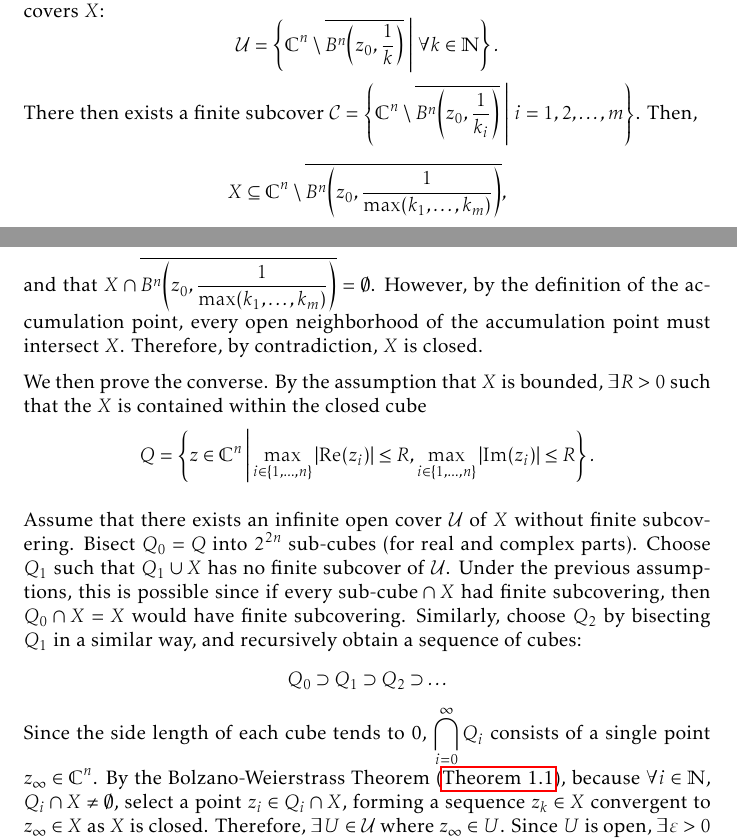
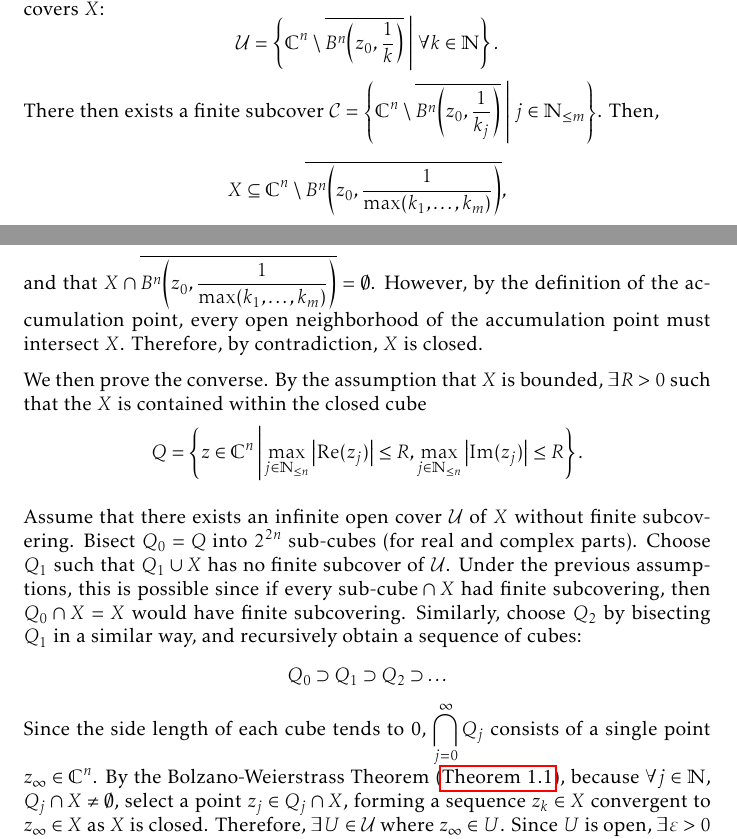
Before and after one commit to slipperking/complex-analysis-latex, a LaTeX document (main.tex): two parts of pages 4 and 5 of 175, joined at a grey line, cut so that both start at the same text. Compiled offline with pdfLaTeX.

Commit message:
overleaf_to_git (Tue Sep  2 00:55:42 2025 -0700): update main.tex from r20965 to r20966

```diff
--- a/main.tex
+++ b/main.tex
@@ -157,14 +157,14 @@ We will provide a rough, informal notion of important topological concepts tailo
 
     \(X\) must also be a closed set. For the sake of contradiction, assume that there exists a point \(z_0\in\overline{X}\setminus X\). Since \(z_0\notin X\), the following open collection of sets covers \(X\):
     \[\mathcal{U}=\left\{\mathbb{C}^n\setminus\overline{B^n\qty(z_0,\frac{1}{k})}\;\middle|\; \forall k\in\mathbb{N}\right\}.\]
-    There then exists a finite subcover \(\mathcal{C}=\left\{\mathbb{C}^n\setminus\overline{B^n\qty(z_0,\frac{1}{k_i})}\;\middle|\; i=1,2,\ldots,m\right\}\). Then, \[X\subseteq\mathbb{C}^n\setminus\overline{B^n\qty(z_0,\frac{1}{\max(k_1,\ldots,k_m)})},\]
+    There then exists a finite subcover \(\mathcal{C}=\left\{\mathbb{C}^n\setminus\overline{B^n\qty(z_0,\frac{1}{k_j})}\;\middle|\; j\in\mathbb{N}_{\leq m}\right\}\). Then, \[X\subseteq\mathbb{C}^n\setminus\overline{B^n\qty(z_0,\frac{1}{\max(k_1,\ldots,k_m)})},\]
     and that \(X\cap\overline{B^n\qty(z_0,\frac{1}{\max(k_1,\ldots,k_m)})}=\emptyset\). However, by the definition of the accumulation point, every open neighborhood of the accumulation point must intersect \(X\). Therefore, by contradiction, \(X\) is closed.
 
-    We then prove the converse. By the assumption that \(X\) is bounded, \(\exists R>0\) such that the \(X\) is contained within the closed cube \[Q=\cbraces{z\in\mathbb{C}^n}{\max_{i\in\{1,\ldots,n\}}\abs{\Re(z_i)}\le R,\max_{i\in\{1,\ldots,n\}}\abs{\Im(z_i)}\le R}.\]
+    We then prove the converse. By the assumption that \(X\) is bounded, \(\exists R>0\) such that the \(X\) is contained within the closed cube \[Q=\cbraces{z\in\mathbb{C}^n}{\max_{j\in\mathbb{N}_{\leq n}}\abs{\Re(z_j)}\le R,\max_{j\in\mathbb{N}_{\leq n}}\abs{\Im(z_j)}\le R}.\]
 
     Assume that there exists an infinite open cover \(\mathcal{U}\) of \(X\) without finite subcovering. Bisect \(Q_0=Q\) into \(2^{2n}\) sub-cubes (for real and complex parts). Choose \(Q_1\) such that \(Q_1\cup X\) has no finite subcover of \(\mathcal{U}\). Under the previous assumptions, this is possible since if every \(\text{sub-cube}\cap X\) had finite subcovering, then \(Q_0\cap X=X\) would have finite subcovering. Similarly, choose \(Q_2\) by bisecting \(Q_1\) in a similar way, and recursively obtain a sequence of cubes:
     \[Q_0\supset Q_1\supset Q_2\supset\ldots\]
-    Since the side length of each cube tends to 0, \(\bigcap_{i=0}^\infty Q_i\) consists of a single point \(z_{\infty}\in\mathbb{C}^n\). By the Bolzano-Weierstrass Theorem (\autoref{thm:bolzanoweierstrass}), because \(\forall i\in\mathbb{N}\), \(Q_i\cap X\neq\emptyset\), select a point \(z_{i}\in Q_i\cap X\), forming a sequence \({z_k}\in X\) convergent to \(z_\infty\in X\) as \(X\) is closed. Therefore, \(\exists U\in\mathcal{U}\) where \(z_\infty\in U\). Since \(U\) is open, \(\exists\varepsilon>0\) such that \(B^n(z_\infty,\varepsilon)\subset U\).\ \(\exists N\in\mathbb{N}\) such that \(\forall k>N\), \(Q_k\subset B^n(z_\infty,\varepsilon)\). Then taking the intersection with \(X\) on both sides, \[Q_k\cap X\subseteq B^n(z_\infty,\varepsilon)\cap X\subset U.\] Our original assumption said that for every \(k\), \(Q_k\cap X\) has no finite subcovering. However, \(U\) covers \(Q_k\cap X\), which is a single open set that covers a nonempty subset. Therefore by contradiction, every open cover has finite subcovering.
+    Since the side length of each cube tends to 0, \(\bigcap_{j=0}^\infty Q_j\) consists of a single point \(z_{\infty}\in\mathbb{C}^n\). By the Bolzano-Weierstrass Theorem (\autoref{thm:bolzanoweierstrass}), because \(\forall j\in\mathbb{N}\), \(Q_j\cap X\neq\emptyset\), select a point \(z_{j}\in Q_j\cap X\), forming a sequence \({z_k}\in X\) convergent to \(z_\infty\in X\) as \(X\) is closed. Therefore, \(\exists U\in\mathcal{U}\) where \(z_\infty\in U\). Since \(U\) is open, \(\exists\varepsilon>0\) such that \(B^n(z_\infty,\varepsilon)\subset U\).\ \(\exists N\in\mathbb{N}\) such that \(\forall k>N\), \(Q_k\subset B^n(z_\infty,\varepsilon)\). Then taking the intersection with \(X\) on both sides, \[Q_k\cap X\subseteq B^n(z_\infty,\varepsilon)\cap X\subset U.\] Our original assumption said that for every \(k\), \(Q_k\cap X\) has no finite subcovering. However, \(U\) covers \(Q_k\cap X\), which is a single open set that covers a nonempty subset. Therefore by contradiction, every open cover has finite subcovering.
 \end{proof}
 \begin{definition}[Support of a Function]\label{def:support}
     For a set \(X\) and a function \(f:X\to\mathbb{C}\), the \textscsl{support}, denoted by \(\supp(f)=\overline{\{z\in X\mid f(z)\neq 0\}}\), is the closure of the set for which \(f\) is nonzero.
```
